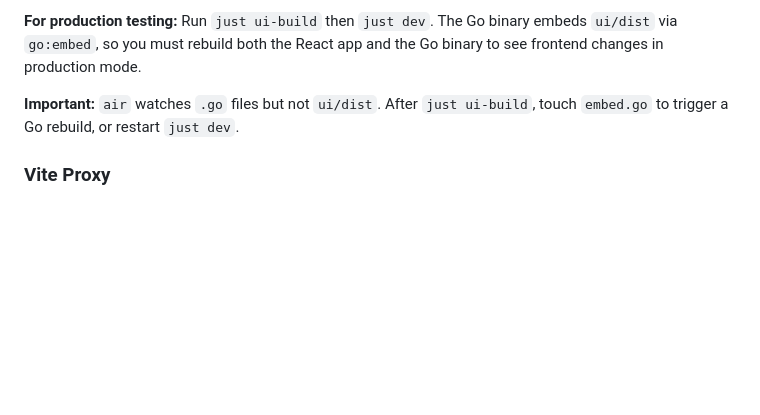
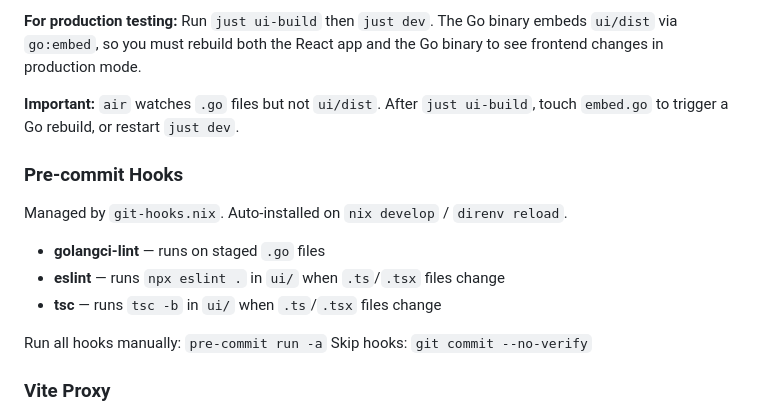
Before and after one commit to noamsto/houston, a Markdown page: CLAUDE.md, the part around the change. GitHub-like rendering; blank space fills up the shorter version.

Commit message:
docs: document pre-commit hooks in CLAUDE.md

```diff
--- a/CLAUDE.md
+++ b/CLAUDE.md
@@ -182,6 +182,17 @@ go build -o houston .
 
 **Important:** `air` watches `.go` files but not `ui/dist`. After `just ui-build`, touch `embed.go` to trigger a Go rebuild, or restart `just dev`.
 
+### Pre-commit Hooks
+
+Managed by `git-hooks.nix`. Auto-installed on `nix develop` / `direnv reload`.
+
+- **golangci-lint** — runs on staged `.go` files
+- **eslint** — runs `npx eslint .` in `ui/` when `.ts`/`.tsx` files change
+- **tsc** — runs `tsc -b` in `ui/` when `.ts`/`.tsx` files change
+
+Run all hooks manually: `pre-commit run -a`
+Skip hooks: `git commit --no-verify`
+
 ### Vite Proxy
 
 The Vite dev server (`ui/vite.config.ts`) proxies `/api` to `http://localhost:9090`. Change the target port if your Go backend runs on a different port.
```
